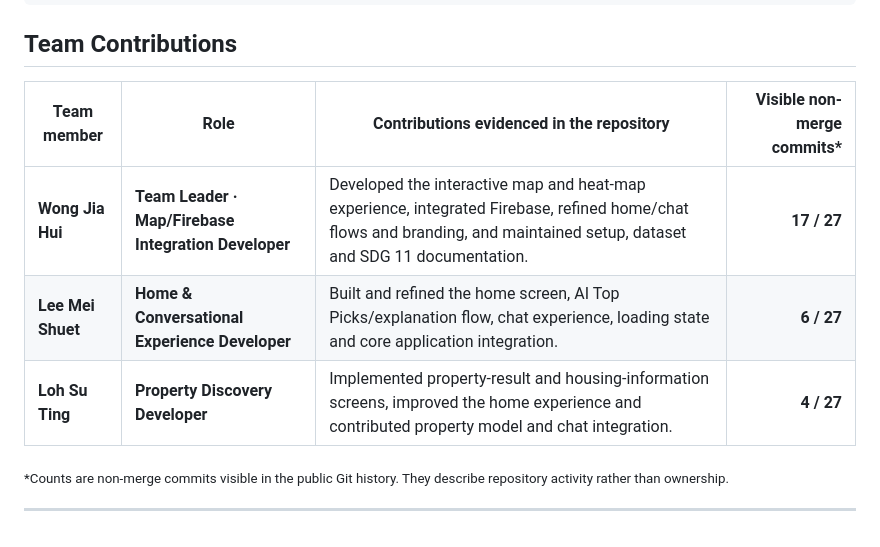
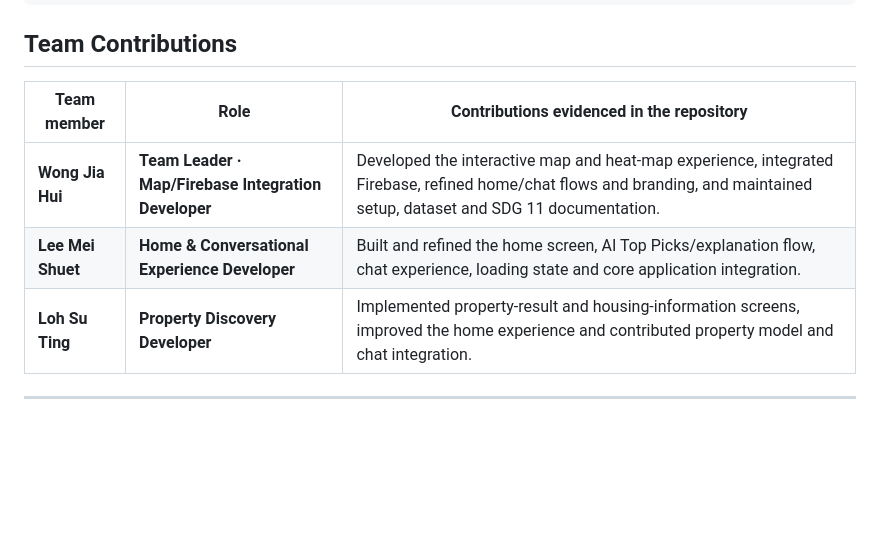
Before and after one commit to jiahui-1101/SDG-XI-Hackathon, a Markdown page: README.md, the part around the change. GitHub-like rendering; blank space fills up the shorter version.

Commit message:
Update team contributions

```diff
--- a/README.md
+++ b/README.md
@@ -220,12 +220,10 @@ flutter run -d chrome
 
 ## Team Contributions
 
-| Team member | Role | Contributions evidenced in the repository | Visible non-merge commits* |
-|---|---|---|---:|
-| **Wong Jia Hui** | **Team Leader · Map/Firebase Integration Developer** | Developed the interactive map and heat-map experience, integrated Firebase, refined home/chat flows and branding, and maintained setup, dataset and SDG 11 documentation. | **17 / 27** |
-| **Lee Mei Shuet** | **Home & Conversational Experience Developer** | Built and refined the home screen, AI Top Picks/explanation flow, chat experience, loading state and core application integration. | **6 / 27** |
-| **Loh Su Ting** | **Property Discovery Developer** | Implemented property-result and housing-information screens, improved the home experience and contributed property model and chat integration. | **4 / 27** |
-
-<sub>*Counts are non-merge commits visible in the public Git history. They describe repository activity rather than ownership.</sub>
+| Team member | Role | Contributions evidenced in the repository |
+|---|---|---|
+| **Wong Jia Hui** | **Team Leader · Map/Firebase Integration Developer** | Developed the interactive map and heat-map experience, integrated Firebase, refined home/chat flows and branding, and maintained setup, dataset and SDG 11 documentation. |
+| **Lee Mei Shuet** | **Home & Conversational Experience Developer** | Built and refined the home screen, AI Top Picks/explanation flow, chat experience, loading state and core application integration. |
+| **Loh Su Ting** | **Property Discovery Developer** | Implemented property-result and housing-information screens, improved the home experience and contributed property model and chat integration. |
 
 -----
```
